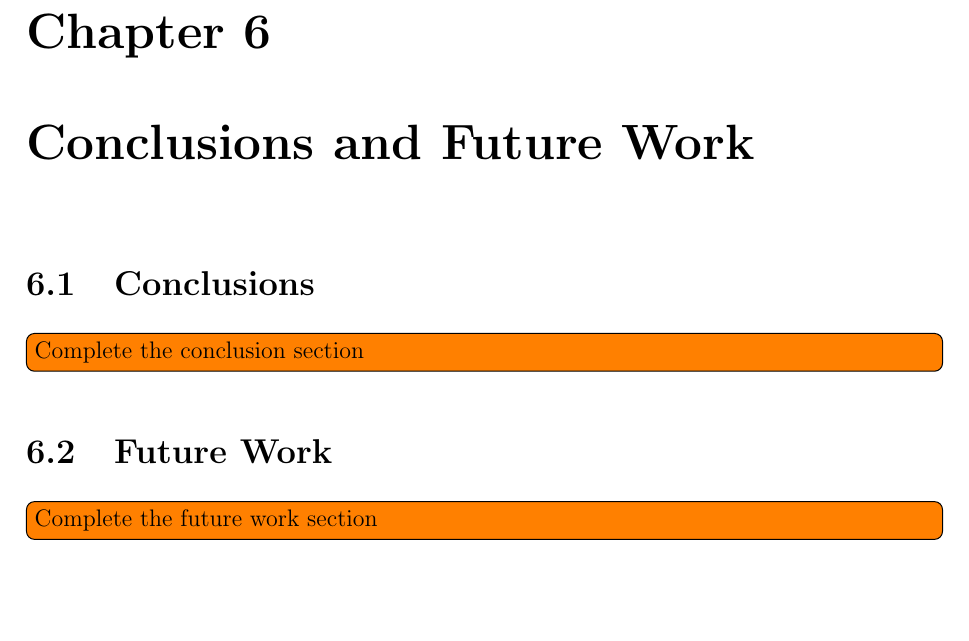
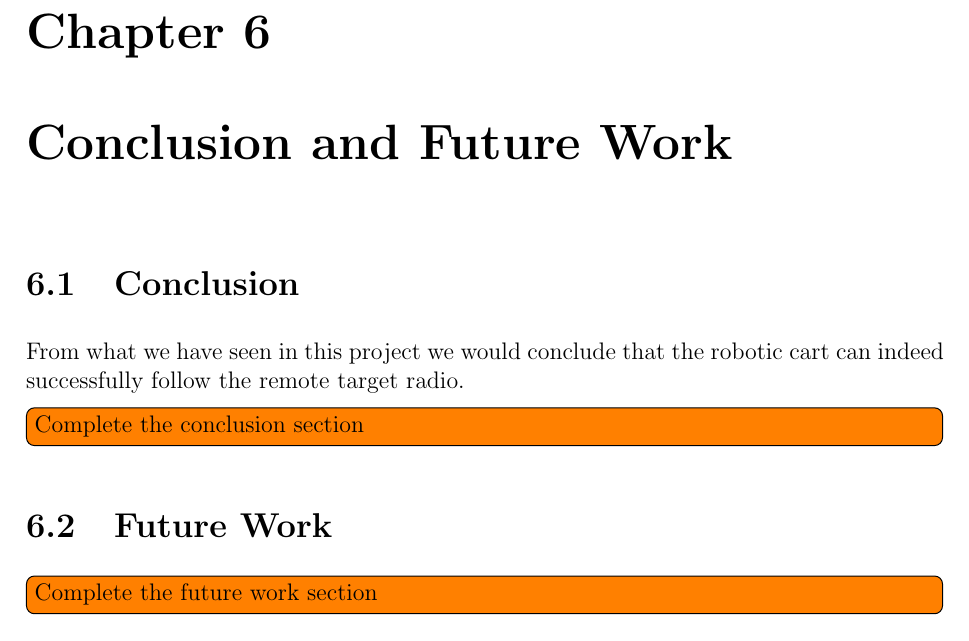
Before and after one commit to ECE-BU-Miah/seniorProject2-2020-21-Docs, a LaTeX thesis (finalReport.tex, which reads parts/60-conclusion_and_future_work.tex): part of page 39 of 41, cut so that both start at the same text. Compiled offline with pdfLaTeX.

Commit message:
conclusion stuff

```diff
--- a/parts/60-conclusion_and_future_work.tex
+++ b/parts/60-conclusion_and_future_work.tex
@@ -1,21 +1,24 @@
 %======================================================================
-\chapter{Conclusions and Future Work}
+\chapter{Conclusion and Future Work}
 \label{ch: Chapter6}
 %======================================================================
 
 %----------------------------------------------------------------------
-\section{Conclusions}
+\section{Conclusion}
 %----------------------------------------------------------------------
 
+From what we have seen in this project we would conclude that the robotic cart can indeed successfully follow the remote target radio.
+
+
+
 \todo[inline]{Complete the conclusion section}
-
 
 %----------------------------------------------------------------------
 \section{Future Work}
 %----------------------------------------------------------------------
 
+
 \todo[inline]{Complete the future work section}
-
 
 %%% Local Variables:
 %%% mode: latex
```
